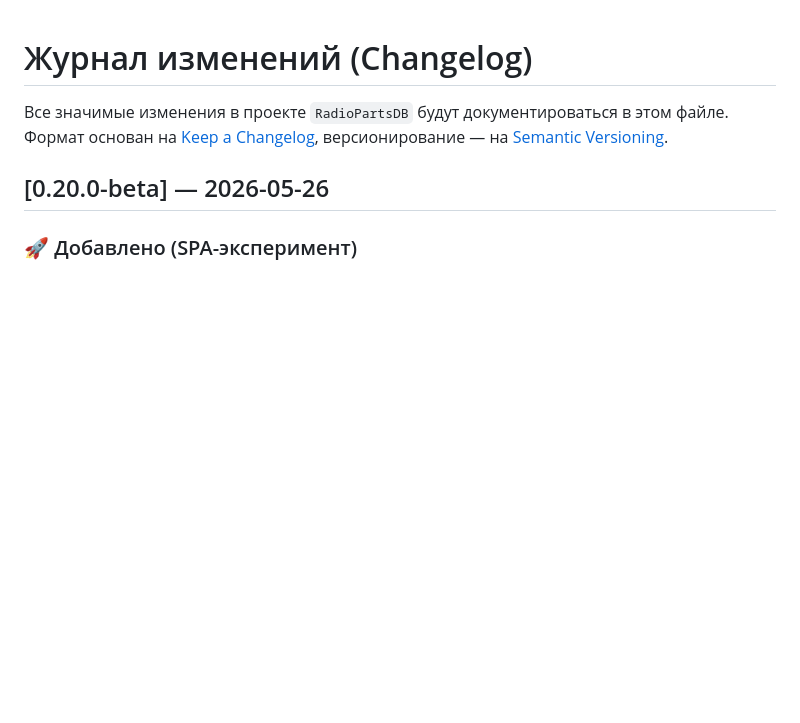
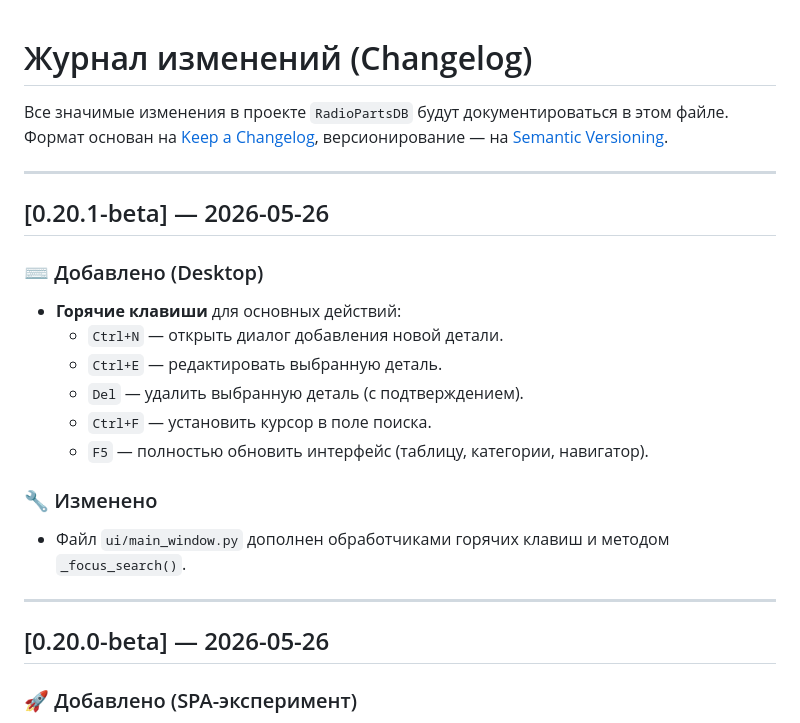
Before and after one commit to Dykus/radio-parts-db, a Markdown page: CHANGELOG.md, the part around the change. GitHub-like rendering; blank space fills up the shorter version.

Commit message:
docs: обновить CHANGELOG для версии 0.20.1-beta (горячие клавиши)

```diff
--- a/CHANGELOG.md
+++ b/CHANGELOG.md
@@ -3,6 +3,23 @@
 Все значимые изменения в проекте `RadioPartsDB` будут документироваться в этом файле.
 Формат основан на [Keep a Changelog](https://keepachangelog.com/ru/1.0.0/),
 версионирование — на [Semantic Versioning](https://semver.org/lang/ru/).
+
+---
+
+## [0.20.1-beta] — 2026-05-26
+
+### ⌨️ Добавлено (Desktop)
+- **Горячие клавиши** для основных действий:
+  - `Ctrl+N` — открыть диалог добавления новой детали.
+  - `Ctrl+E` — редактировать выбранную деталь.
+  - `Del` — удалить выбранную деталь (с подтверждением).
+  - `Ctrl+F` — установить курсор в поле поиска.
+  - `F5` — полностью обновить интерфейс (таблицу, категории, навигатор).
+
+### 🔧 Изменено
+- Файл `ui/main_window.py` дополнен обработчиками горячих клавиш и методом `_focus_search()`.
+
+---
 
 ## [0.20.0-beta] — 2026-05-26
 
```
